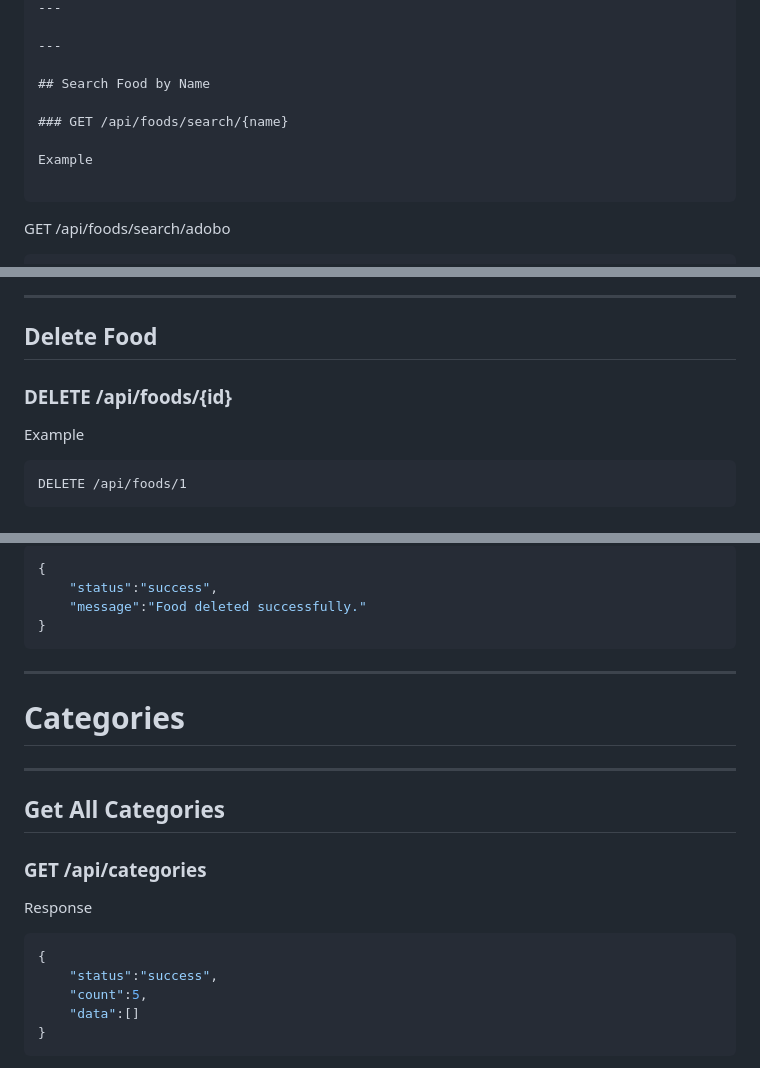
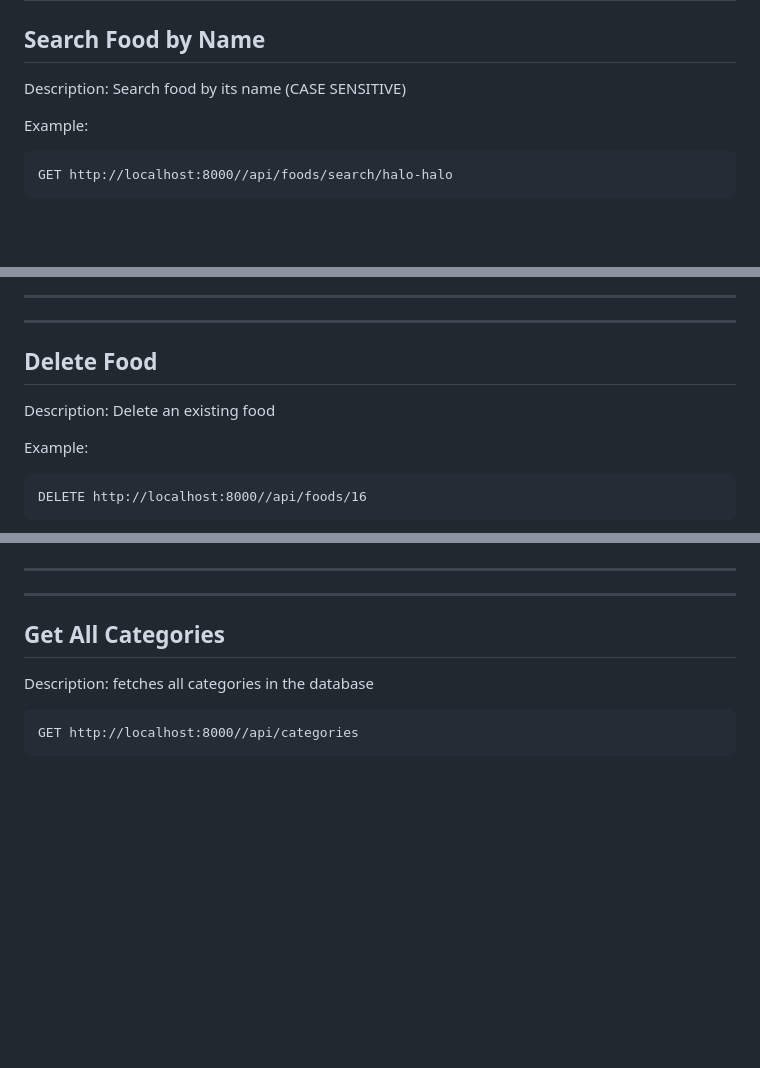
Before and after one commit to SanRinsan/filipino-cookbook-api-Subido, a Markdown page: README.md, 3 parts joined by grey strips. Rendered like a GitHub page; blank space fills up the shorter version.

````diff
--- a/README.md
+++ b/README.md
@@ -190,14 +180,14 @@ Returns a single food.
 ---
 
----
+
 
 ## Search Food by Name
 
-### GET /api/foods/search/{name}
+Description: Search food by its name (CASE SENSITIVE)
 
-Example
+Example:
 
 ```
-GET /api/foods/search/adobo
+GET http://localhost:8000//api/foods/search/halo-halo
 ```
 
@@ -275,12 +275,15 @@ Updates an existing food.
 ---
+---
+
+
 
 ## Delete Food
 
-### DELETE /api/foods/{id}
+Description: Delete an existing food
 
-Example
+Example:
 
 ```
-DELETE /api/foods/1
+DELETE http://localhost:8000//api/foods/16
 ```
 
@@ -288,28 +291,13 @@ Response
 
-```json
-{
-    "status":"success",
-    "message":"Food deleted successfully."
-}
-```
 
 ---
+---
 
-# Categories
-
----
 
 ## Get All Categories
 
-### GET /api/categories
-
-Response
-
-```json
-{
-    "status":"success",
-    "count":5,
-    "data":[]
-}
+Description: fetches all categories in the database
+```
+GET http://localhost:8000//api/categories
 ```
 
````
Also changed, not shown: other parts of README.md (+87 -105 lines).
